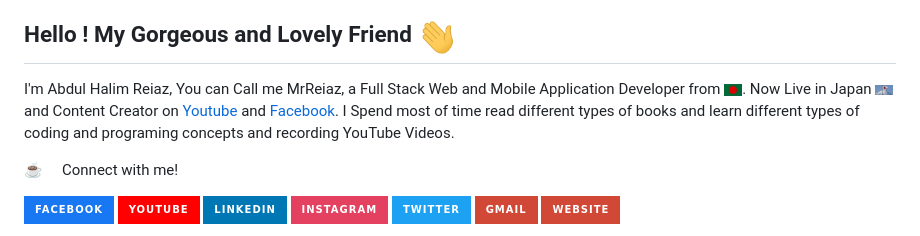
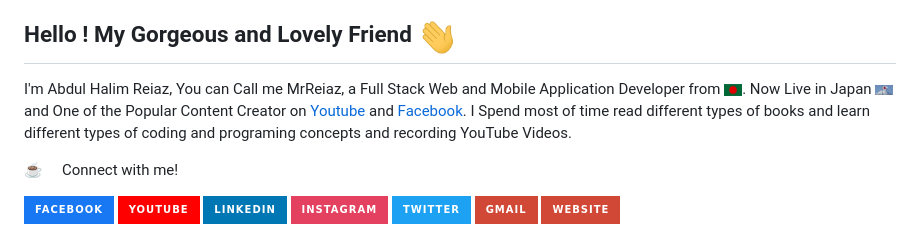
Before and after one commit to mrreiaz/IAmRich, a Markdown page: README.md, the part around the change. GitHub-like rendering; badges without logos.

```diff
--- a/README.md
+++ b/README.md
@@ -2,7 +2,7 @@
 
 ## Hello ! My Gorgeous and Lovely Friend <img src="readme-asset/hello.gif" width="40px" alt="hi">
 
-I'm Abdul Halim Reiaz, You can Call me MrReiaz, a Full Stack Web and Mobile Application Developer from <img src="readme-asset/bangladesh.png" width="18"/>. Now Live in Japan <img src="readme-asset/japan.png" width="18"/> and Content Creator on [Youtube](https://www.youtube.com/c/MrReiaz?sub_confirmation=1) and [Facebook](https://www.facebook.com/mrreiaz23). I Spend most of time read different types of books and learn different types of coding and programing concepts and recording YouTube Videos.
+I'm Abdul Halim Reiaz, You can Call me MrReiaz, a Full Stack Web and Mobile Application Developer from <img src="readme-asset/bangladesh.png" width="18"/>. Now Live in Japan <img src="readme-asset/japan.png" width="18"/> and One of the Popular Content Creator on [Youtube](https://www.youtube.com/c/MrReiaz?sub_confirmation=1) and [Facebook](https://www.facebook.com/mrreiaz23). I Spend most of time read different types of books and learn different types of coding and programing concepts and recording YouTube Videos.
 
 :coffee: &emsp;Connect with me!
 
```
